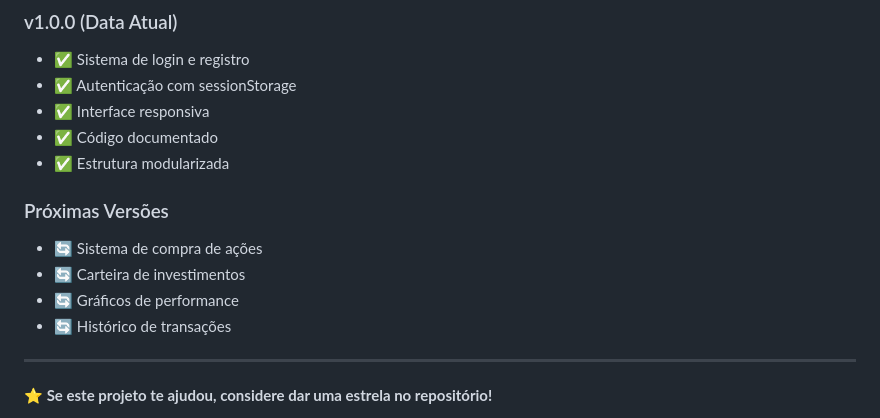
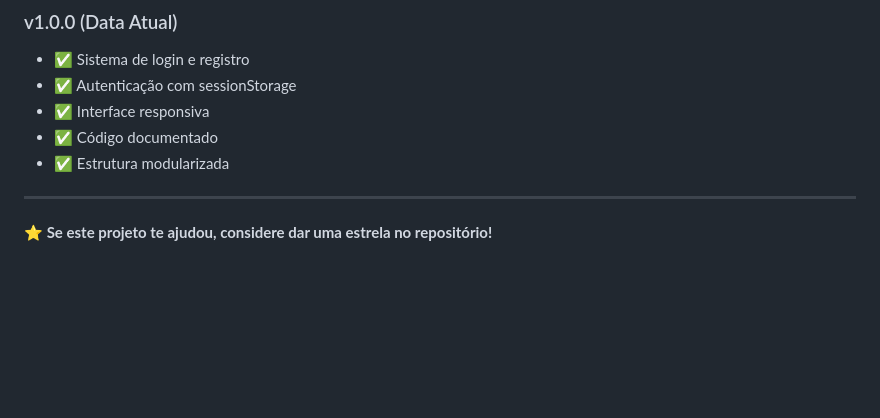
Before and after one commit to GorilAas/AcoesSite, a Markdown page: README.md, the part around the change. Rendered like a GitHub page; blank space fills up the shorter version.

Commit message:
Atualizar o README.md

```diff
--- a/README.md
+++ b/README.md
@@ -177,12 +177,6 @@ Se encontrar algum problema ou tiver dúvidas:
 - ✅ Código documentado
 - ✅ Estrutura modularizada
 
-### Próximas Versões
-- 🔄 Sistema de compra de ações
-- 🔄 Carteira de investimentos
-- 🔄 Gráficos de performance
-- 🔄 Histórico de transações
-
 ---
 
 **⭐ Se este projeto te ajudou, considere dar uma estrela no repositório!**
```
